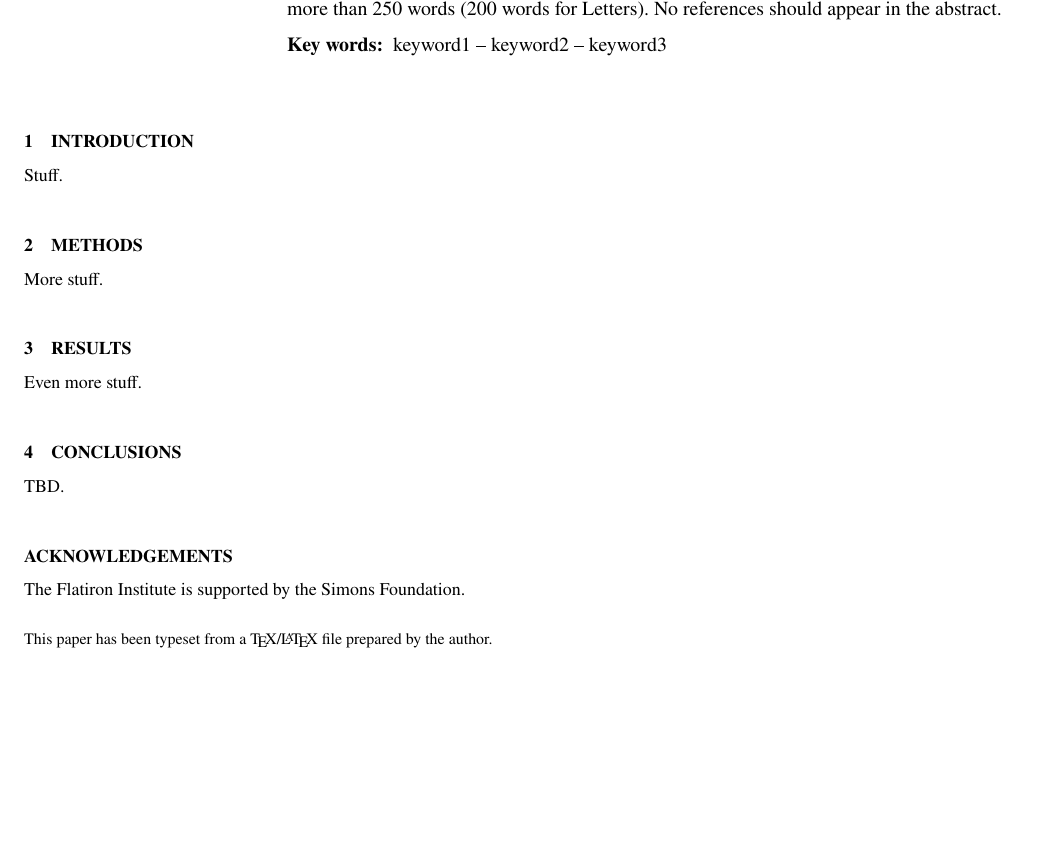
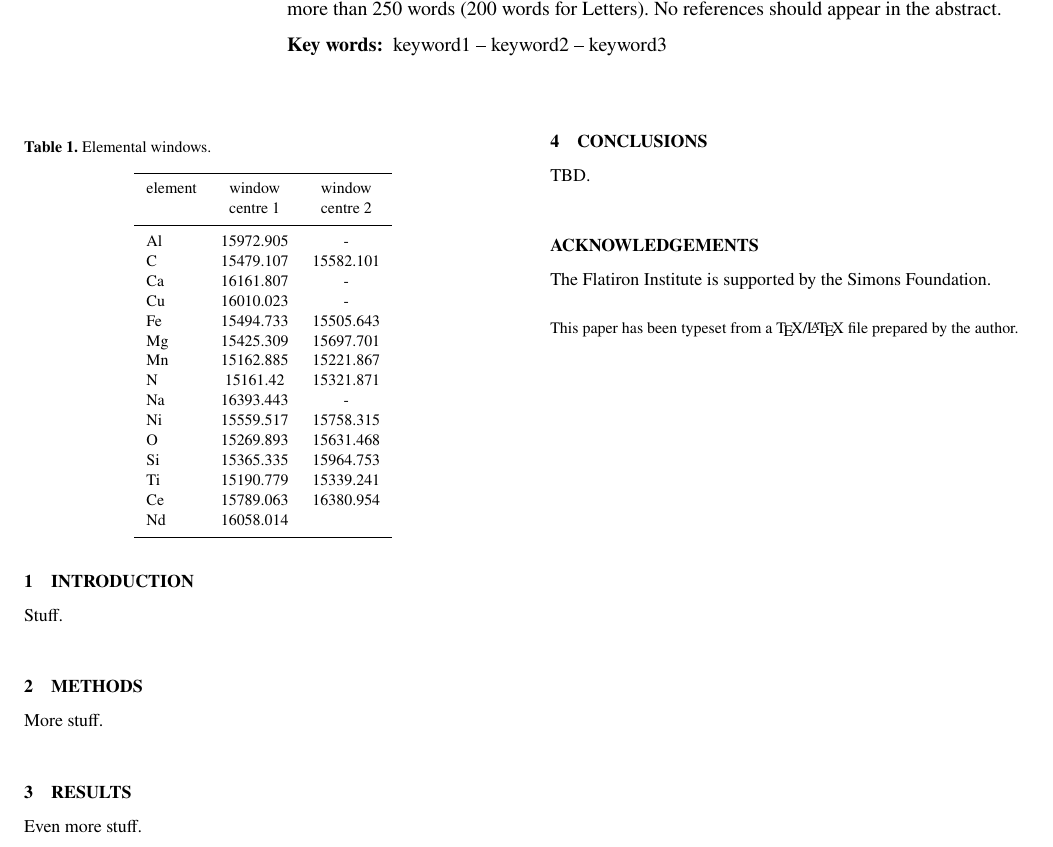
Before and after one commit to sfeeney/ddspectra, a LaTeX paper (paper/gp_spectra.tex): part of page 1 of 4, cut so that both start at the same text, the shorter picture padded with empty space. Compiled offline with pdfLaTeX; a LaTeX package or settings file that is missing is left out.

Commit message:
Add table of elements

```diff
--- a/paper/gp_spectra.tex
+++ b/paper/gp_spectra.tex
@@ -98,6 +98,34 @@ More stuff.
 
 Even more stuff.
 
+\begin{table}
+    \centering
+    \caption{Elemental windows.}
+    \label{tab:window_centres}
+    \begin{tabular}{lcc}
+        \hline
+        element & window & window \\
+         & centre 1 & centre 2 \\
+        \hline
+        Al & 15972.905 & - \\
+        C & 15479.107 & 15582.101 \\
+        Ca & 16161.807 & - \\
+        Cu & 16010.023 & - \\
+        Fe & 15494.733 & 15505.643 \\
+        Mg & 15425.309 & 15697.701 \\
+        Mn & 15162.885 & 15221.867 \\
+        N & 15161.42 & 15321.871 \\
+        Na & 16393.443 & - \\
+        Ni & 15559.517 & 15758.315 \\
+        O & 15269.893 & 15631.468 \\
+        Si & 15365.335 & 15964.753 \\
+        Ti & 15190.779 & 15339.241 \\
+        Ce & 15789.063 & 16380.954 \\
+        Nd & 16058.014 & \\
+        \hline
+    \end{tabular}
+\end{table}
+
 \begin{figure*}
 	\includegraphics[width=2\columnwidth]{apogee_centers_subset2_ce_nd_29502_spc_ce_inf_gain.pdf}
 	\includegraphics[width=2\columnwidth]{apogee_centers_subset2_ce_nd_29502_spc_ce_conditional_stddevs.pdf}
```
